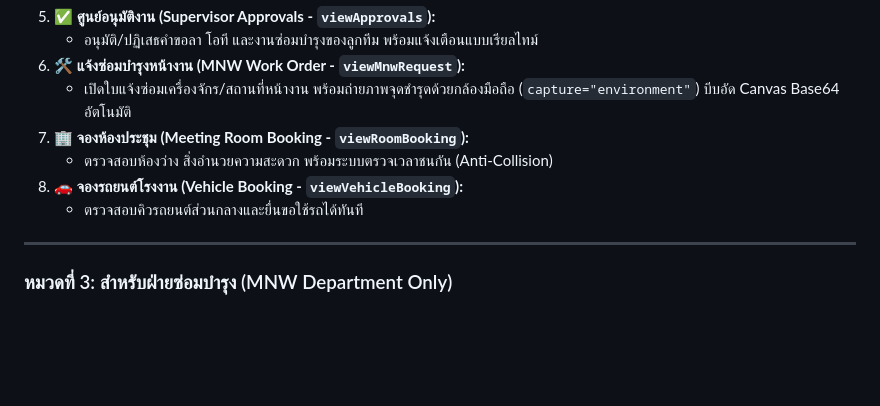
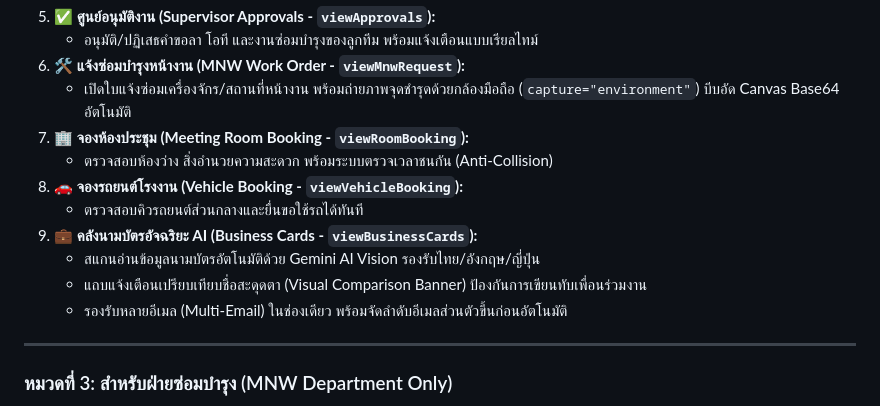
Before and after one commit to lookwa220/hr-liff, a Markdown page: README.md, the part around the change. Rendered like a GitHub page; blank space fills up the shorter version.

Commit message:
docs: update mobile README with business cards visual comparison and multi-email

```diff
--- a/README.md
+++ b/README.md
@@ -51,6 +51,10 @@
    - ตรวจสอบห้องว่าง สิ่งอำนวยความสะดวก พร้อมระบบตรวจเวลาชนกัน (Anti-Collision)
 8. **🚗 จองรถยนต์โรงงาน (Vehicle Booking - `viewVehicleBooking`):**
    - ตรวจสอบคิวรถยนต์ส่วนกลางและยื่นขอใช้รถได้ทันที
+9. **💼 คลังนามบัตรอัจฉริยะ AI (Business Cards - `viewBusinessCards`):**
+   - สแกนอ่านข้อมูลนามบัตรอัตโนมัติด้วย Gemini AI Vision รองรับไทย/อังกฤษ/ญี่ปุ่น
+   - แถบแจ้งเตือนเปรียบเทียบชื่อสะดุดตา (Visual Comparison Banner) ป้องกันการเขียนทับเพื่อนร่วมงาน
+   - รองรับหลายอีเมล (Multi-Email) ในช่องเดียว พร้อมจัดลำดับอีเมลส่วนตัวขึ้นก่อนอัตโนมัติ
 
 ---
 
```
